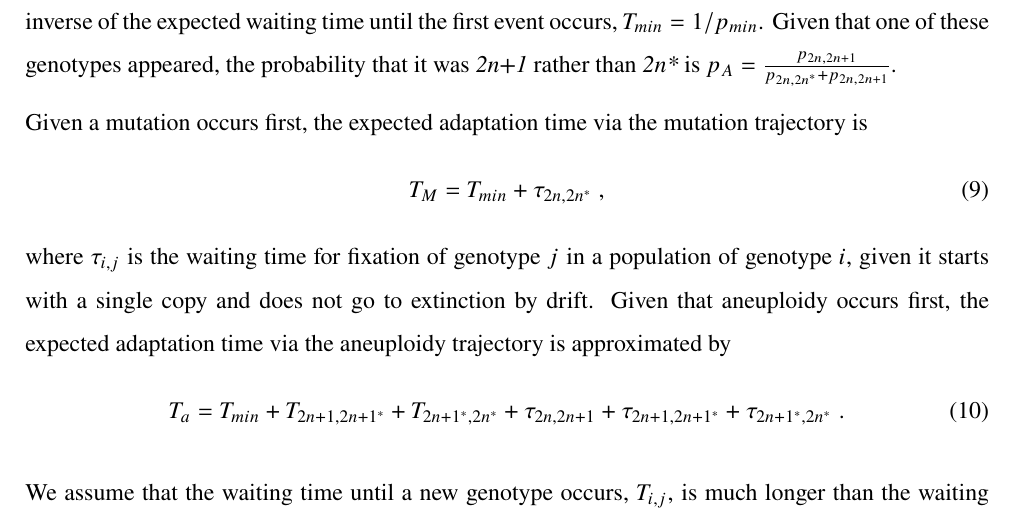
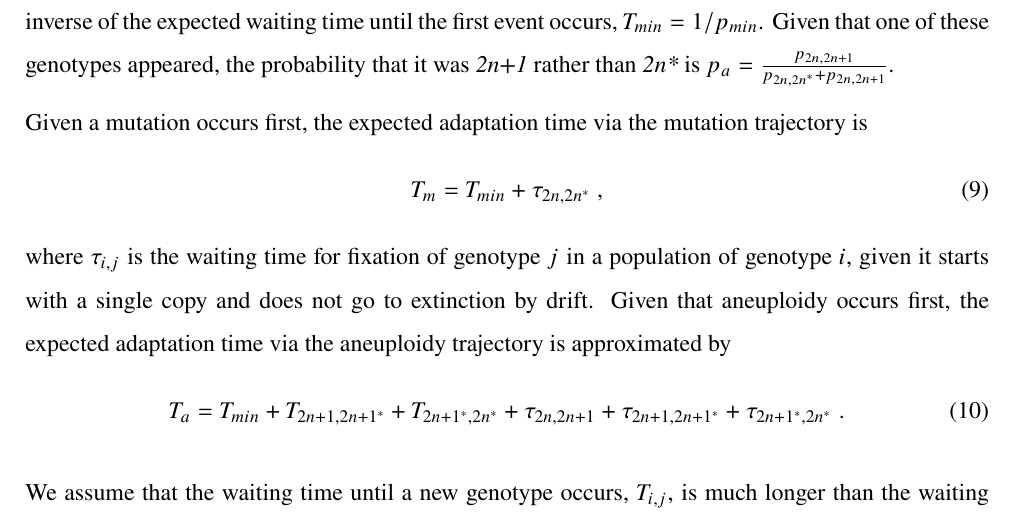
Before and after one commit to yoavram-lab/Heatrisomy, a LaTeX paper (ms/ms.tex): part of page 14 of 29, cut so that both start at the same text. Compiled offline with pdfLaTeX.

Commit message:
fix a few typos

```diff
--- a/ms/ms.tex
+++ b/ms/ms.tex
@@ -478,11 +478,11 @@ where $z \ll 1$ is the frequency of \anmt\ when \eumt\ first appears (note that
 
 We assume that if \anwt\ appears in a population of \euwt\ and does not go to extinction then \eumt\ does not appear, and vice versa. Thus, we need to find the minimum of the waiting times for appearance of these genotypes. The minimum of two geometric random variables with rates $p_{2n,2n^*}$ and $p_{2n,2n+1}$ is also a geometric random variable with rate $p_{min} = 1-(1-p_{2n,2n^*})(1-p_{2n,2n+1})$, which is the inverse of the expected waiting time until the first event occurs, $T_{min}=1/p_{min}$.
 Given that one of these genotypes appeared, the probability that it was \anwt\ rather than \eumt\ is
-$p_A = \frac{p_{2n,2n+1}}{p_{2n,2n^*}+p_{2n,2n+1}}$.
+$p_a = \frac{p_{2n,2n+1}}{p_{2n,2n^*}+p_{2n,2n+1}}$.
 
 Given a mutation occurs first, the expected adaptation time via the mutation trajectory is
 \begin{equation}\label{eq:T_a}
-T_{M} = T_{min} + \tau_{2n, 2n^*} \;,
+T_m = T_{min} + \tau_{2n, 2n^*} \;,
 \end{equation}
 where $\tau_{i, j}$ is the waiting time for fixation of genotype $j$ in a population of genotype $i$, given it starts with a single copy and does not go to extinction by drift.
 Given that aneuploidy occurs first,
```
